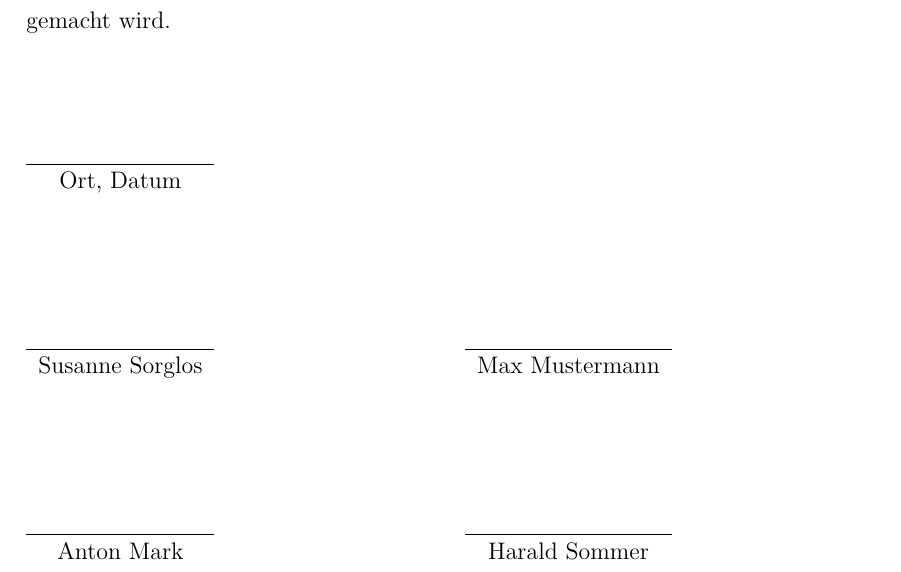
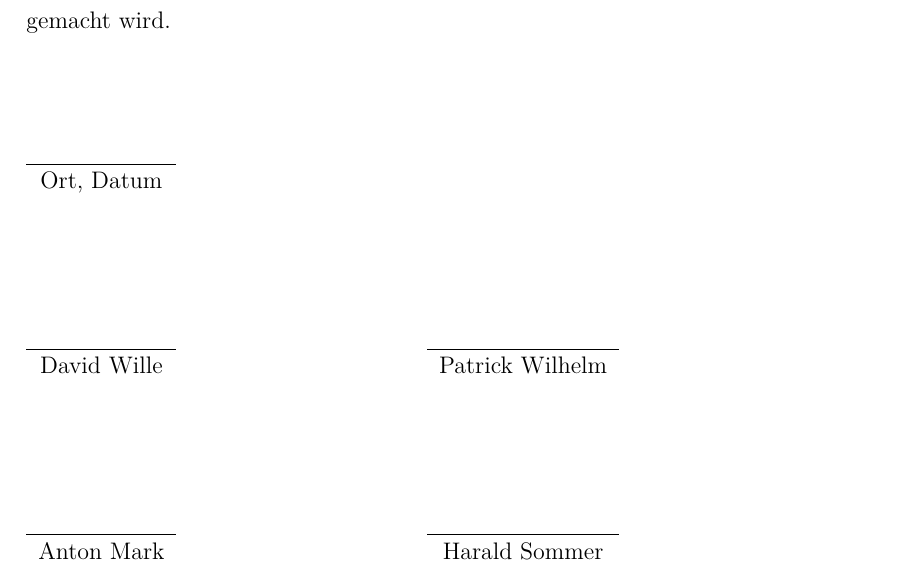
Before and after one commit to pawilhelm/Referenzprojekt, a LaTeX document (Latex Vorlage IT Kolleg Imst.tex, which reads inp_posttitle.tex): part of page 2 of 44, cut so that both start at the same text. Compiled offline with pdfLaTeX; an older LaTeX class or package is replaced by its successor.

Commit message:
namen änderung

```diff
--- a/inp_posttitle.tex
+++ b/inp_posttitle.tex
@@ -8,7 +8,7 @@ Ich bin damit einverstanden, dass meine Arbeit öffentlich zugänglich gemacht w
 	Ort, Datum & & \\
 	\vspace{2cm}
 	& & \\\cline{1-1}\cline{3-3}
-	Susanne Sorglos & & Max Mustermann \\
+	David Wille & & Patrick Wilhelm \\
 	\vspace{2cm}
 	& & \\\cline{1-1}\cline{3-3}
 	Anton Mark & & Harald Sommer \\
```
Also changed, not shown: Latex Vorlage HAK Imst.bbl (added), 9 other files.
